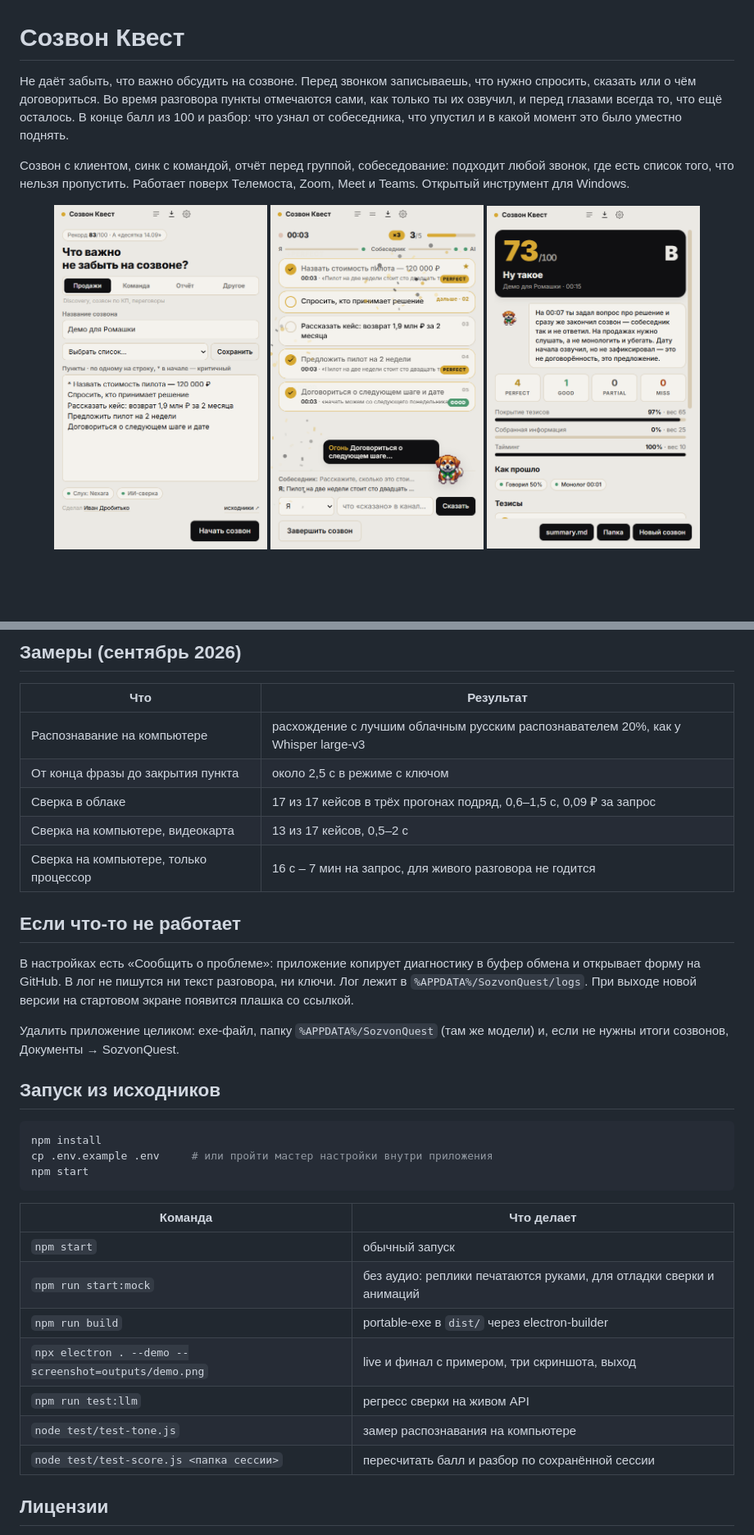
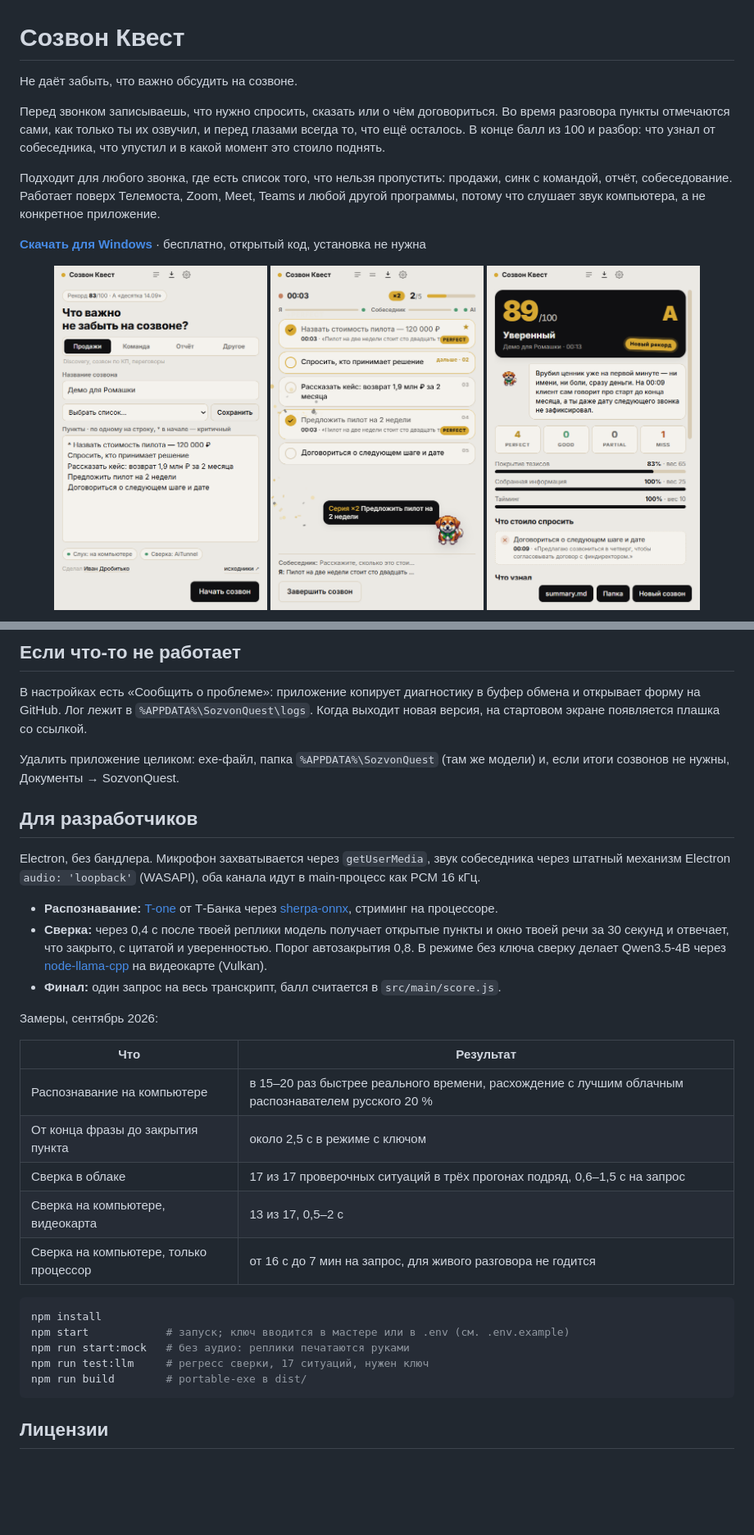
Before and after one commit to glxaoc/sozvon-quest, a Markdown page: README.md, 2 parts joined by grey strips. Shown at 82% size. Rendered like a GitHub page; pictures changed too: docs/live.png, docs/result.png, docs/setup.png; blank space fills up the shorter version.

Commit message:
README под версию 0.2: новые скриншоты, режимы с ключом и без, короче и без устаревшего; демо не пишет в историю; плашка рекорда не перекрывает ранг

````diff
--- a/README.md
+++ b/README.md
@@ -1,8 +1,12 @@
 # Созвон Квест
 
-Не даёт забыть, что важно обсудить на созвоне. Перед звонком записываешь, что нужно спросить, сказать или о чём договориться. Во время разговора пункты отмечаются сами, как только ты их озвучил, и перед глазами всегда то, что ещё осталось. В конце балл из 100 и разбор: что узнал от собеседника, что упустил и в какой момент это было уместно поднять.
+Не даёт забыть, что важно обсудить на созвоне.
 
-Созвон с клиентом, синк с командой, отчёт перед группой, собеседование: подходит любой звонок, где есть список того, что нельзя пропустить. Работает поверх Телемоста, Zoom, Meet и Teams. Открытый инструмент для Windows.
+Перед звонком записываешь, что нужно спросить, сказать или о чём договориться. Во время разговора пункты отмечаются сами, как только ты их озвучил, и перед глазами всегда то, что ещё осталось. В конце балл из 100 и разбор: что узнал от собеседника, что упустил и в какой момент это стоило поднять.
+
+Подходит для любого звонка, где есть список того, что нельзя пропустить: продажи, синк с командой, отчёт, собеседование. Работает поверх Телемоста, Zoom, Meet, Teams и любой другой программы, потому что слушает звук компьютера, а не конкретное приложение.
+
+**[Скачать для Windows](https://github.com/glxaoc/sozvon-quest/releases/latest)** · бесплатно, открытый код, установка не нужна
 
 <p align="center">
   <img src="docs/setup.png" width="260" alt="Стартовый экран: тип созвона и список пунктов">
@@ -63,37 +67,35 @@ renderer (Electron)                      main (Node)
 
-## Замеры (сентябрь 2026)
+## Если что-то не работает
+
+В настройках есть «Сообщить о проблеме»: приложение копирует диагностику в буфер обмена и открывает форму на GitHub. Лог лежит в `%APPDATA%\SozvonQuest\logs`. Когда выходит новая версия, на стартовом экране появляется плашка со ссылкой.
+
+Удалить приложение целиком: exe-файл, папка `%APPDATA%\SozvonQuest` (там же модели) и, если итоги созвонов не нужны, Документы → SozvonQuest.
+
+## Для разработчиков
+
+Electron, без бандлера. Микрофон захватывается через `getUserMedia`, звук собеседника через штатный механизм Electron `audio: 'loopback'` (WASAPI), оба канала идут в main-процесс как PCM 16 кГц.
+
+- **Распознавание:** [T-one](https://github.com/voicekit-team/T-one) от Т-Банка через [sherpa-onnx](https://github.com/k2-fsa/sherpa-onnx), стриминг на процессоре.
+- **Сверка:** через 0,4 с после твоей реплики модель получает открытые пункты и окно твоей речи за 30 секунд и отвечает, что закрыто, с цитатой и уверенностью. Порог автозакрытия 0,8. В режиме без ключа сверку делает Qwen3.5-4B через [node-llama-cpp](https://github.com/withcatai/node-llama-cpp) на видеокарте (Vulkan).
+- **Финал:** один запрос на весь транскрипт, балл считается в `src/main/score.js`.
+
+Замеры, сентябрь 2026:
 
 | Что | Результат |
 |---|---|
-| Распознавание на компьютере | расхождение с лучшим облачным русским распознавателем 20%, как у Whisper large-v3 |
+| Распознавание на компьютере | в 15–20 раз быстрее реального времени, расхождение с лучшим облачным распознавателем русского 20 % |
 | От конца фразы до закрытия пункта | около 2,5 с в режиме с ключом |
-| Сверка в облаке | 17 из 17 кейсов в трёх прогонах подряд, 0,6–1,5 с, 0,09 ₽ за запрос |
-| Сверка на компьютере, видеокарта | 13 из 17 кейсов, 0,5–2 с |
-| Сверка на компьютере, только процессор | 16 с – 7 мин на запрос, для живого разговора не годится |
-
-## Если что-то не работает
-
-В настройках есть «Сообщить о проблеме»: приложение копирует диагностику в буфер обмена и открывает форму на GitHub. В лог не пишутся ни текст разговора, ни ключи. Лог лежит в `%APPDATA%/SozvonQuest/logs`. При выходе новой версии на стартовом экране появится плашка со ссылкой.
-
-Удалить приложение целиком: exe-файл, папку `%APPDATA%/SozvonQuest` (там же модели) и, если не нужны итоги созвонов, Документы → SozvonQuest.
-
-## Запуск из исходников
+| Сверка в облаке | 17 из 17 проверочных ситуаций в трёх прогонах подряд, 0,6–1,5 с на запрос |
+| Сверка на компьютере, видеокарта | 13 из 17, 0,5–2 с |
+| Сверка на компьютере, только процессор | от 16 с до 7 мин на запрос, для живого разговора не годится |
 
 ```bash
 npm install
-cp .env.example .env     # или пройти мастер настройки внутри приложения
-npm start
+npm start            # запуск; ключ вводится в мастере или в .env (см. .env.example)
+npm run start:mock   # без аудио: реплики печатаются руками
+npm run test:llm     # регресс сверки, 17 ситуаций, нужен ключ
+npm run build        # portable-exe в dist/
 ```
-
-| Команда | Что делает |
-|---|---|
-| `npm start` | обычный запуск |
-| `npm run start:mock` | без аудио: реплики печатаются руками, для отладки сверки и анимаций |
-| `npm run build` | portable-exe в `dist/` через electron-builder |
-| `npx electron . --demo --screenshot=outputs/demo.png` | live и финал с примером, три скриншота, выход |
-| `npm run test:llm` | регресс сверки на живом API |
-| `node test/test-tone.js` | замер распознавания на компьютере |
-| `node test/test-score.js <папка сессии>` | пересчитать балл и разбор по сохранённой сессии |
 
 ## Лицензии
 
````
Also changed, not shown: other parts of README.md (+38 -38 lines), docs/compact.png, docs/onboarding.png, 5 other files.
